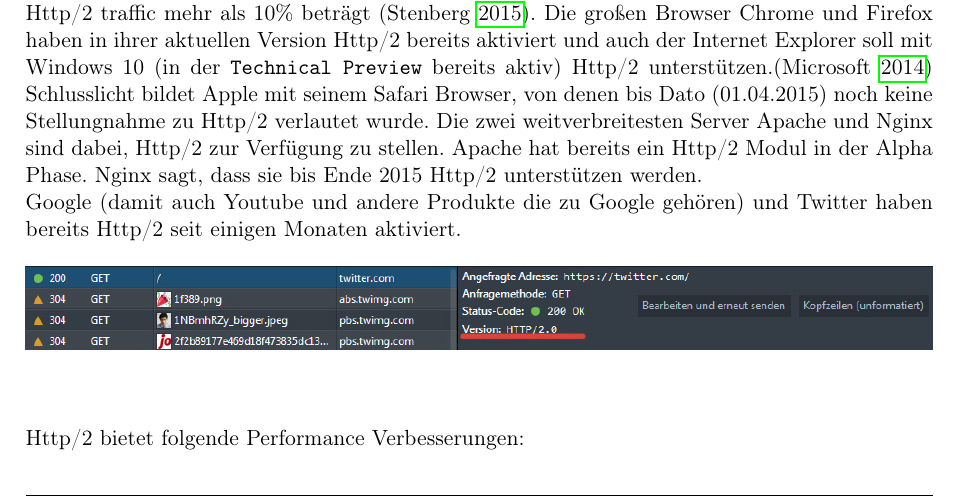
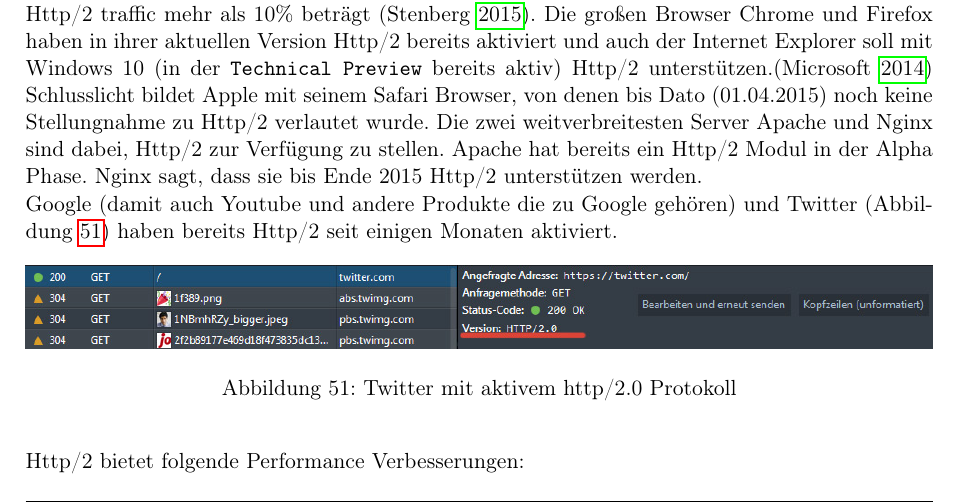
Before and after one commit to Andi-Lo/bachelorthesis, a LaTeX thesis (thesis/thesis.tex, which reads thesis/sections/schluss.tex): part of page 68 of 77, cut so that both start at the same text. Compiled offline with pdfLaTeX.

Commit message:
caption hinzugefügt

```diff
--- a/thesis/sections/schluss.tex
+++ b/thesis/sections/schluss.tex
@@ -14,11 +14,12 @@
 
 		Dieses Jahr ist es soweit und das Http/1.1 Protokoll aus dem Jahre 1999 wird durch Http/2 abgelöst. Natürlich verschwindet das alte Protokoll nicht von heute auf morgen. Http/1.1 wird noch viele Jahre erhalten bleiben, vielleicht auch nie gänzlich verschwinden. Dennoch sagt Daniel Stenberg, Mitglieder der Http/2 Work Group, voraus, dass bis Ende 2015 der Anteil an Http/2 traffic mehr als 10\% beträgt \autocite{stenberg15}. Die großen Browser Chrome und Firefox haben in ihrer aktuellen Version Http/2 bereits aktiviert und auch der Internet Explorer soll mit Windows 10 (in der \texttt{Technical Preview} bereits aktiv) Http/2 unterstützen.\autocite{microsoft14} Schlusslicht bildet Apple mit seinem Safari Browser, von denen bis Dato (01.04.2015) noch keine Stellungnahme zu Http/2 verlautet wurde.
 		Die zwei weitverbreitesten Server Apache und Nginx sind dabei, Http/2 zur Verfügung zu stellen. Apache hat bereits ein Http/2 Modul in der Alpha Phase. Nginx sagt, dass sie bis Ende 2015 Http/2 unterstützen werden.\\
-		Google (damit auch Youtube und andere Produkte die zu Google gehören) und Twitter haben bereits Http/2 seit einigen Monaten aktiviert.
+		Google (damit auch Youtube und andere Produkte die zu Google gehören) und Twitter (Abbildung \ref{fig:http2}) haben bereits Http/2 seit einigen Monaten aktiviert.
 
 		\begin{figure}[htbp]
 			\begin{center}
 				\includegraphics[width=\textwidth]{http2.jpg}
+				\caption{Twitter mit aktivem http/2.0 Protokoll}
 				\label{fig:http2}
 			\end{center}
 		\end{figure}
```
